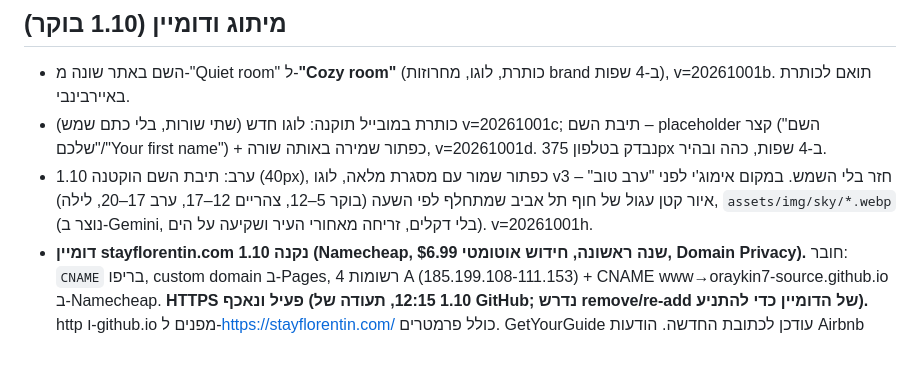
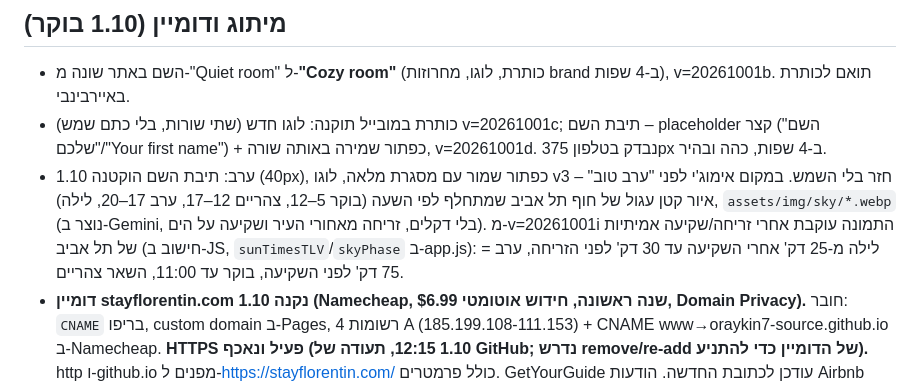
Before and after one commit to oraykin7-source/airbnb-florentin, a Markdown page: STATUS.md, the part around the change. Rendered like a GitHub page; blank space fills up the shorter version.

Commit message:
STATUS: sky phase by real sunrise/sunset
Co-Authored-By: Claude Fable 5.1 <noreply@anthropic.com>

```diff
--- a/STATUS.md
+++ b/STATUS.md
@@ -61,7 +61,7 @@
 ## מיתוג ודומיין (1.10 בוקר)
 - השם באתר שונה מ-"Quiet room" ל-**"Cozy room"** (כותרת, לוגו, מחרוזות brand ב-4 שפות), v=20261001b. תואם לכותרת באיירבינבי.
 - כותרת במובייל תוקנה: לוגו חדש (שתי שורות, בלי כתם שמש) v=20261001c; תיבת השם – placeholder קצר ("השם שלכם"/"Your first name") + כפתור שמירה באותה שורה, v=20261001d. נבדק בטלפון 375px ב-4 שפות, כהה ובהיר.
-- 1.10 ערב: תיבת השם הוקטנה (40px), כפתור שמור עם מסגרת מלאה, לוגו v3 חזר בלי השמש. במקום אימוג'י לפני "ערב טוב" – איור קטן עגול של חוף תל אביב שמתחלף לפי השעה (בוקר 5–12, צהריים 12–17, ערב 17–20, לילה), `assets/img/sky/*.webp` (נוצר ב-Gemini, בלי דקלים, זריחה מאחורי העיר ושקיעה על הים). v=20261001h.
+- 1.10 ערב: תיבת השם הוקטנה (40px), כפתור שמור עם מסגרת מלאה, לוגו v3 חזר בלי השמש. במקום אימוג'י לפני "ערב טוב" – איור קטן עגול של חוף תל אביב שמתחלף לפי השעה (בוקר 5–12, צהריים 12–17, ערב 17–20, לילה), `assets/img/sky/*.webp` (נוצר ב-Gemini, בלי דקלים, זריחה מאחורי העיר ושקיעה על הים). מ-v=20261001i התמונה עוקבת אחרי זריחה/שקיעה אמיתיות של תל אביב (חישוב ב-JS, `sunTimesTLV`/`skyPhase` ב-app.js): לילה מ-25 דק' אחרי השקיעה עד 30 דק' לפני הזריחה, ערב = 75 דק' לפני השקיעה, בוקר עד 11:00, השאר צהריים.
 - **דומיין stayflorentin.com נקנה 1.10 (Namecheap, $6.99 שנה ראשונה, חידוש אוטומטי, Domain Privacy).** חובר: `CNAME` בריפו, custom domain ב-Pages, 4 רשומות A (185.199.108-111.153) + CNAME www→oraykin7-source.github.io ב-Namecheap. **HTTPS פעיל ונאכף (1.10 12:15, תעודה של GitHub; נדרש remove/re-add של הדומיין כדי להתניע).** http ו-github.io מפנים ל-https://stayflorentin.com/ כולל פרמטרים. GetYourGuide עודכן לכתובת החדשה. הודעות Airbnb עדיין עם הכתובת הישנה – עובדות דרך ההפניה, אפשר לעדכן בנחת.
 - `docs/print/qr-website.png` = QR ל-https://stayflorentin.com/ (הישן `qr-guide.png` = כתובת GitHub).
 
```
